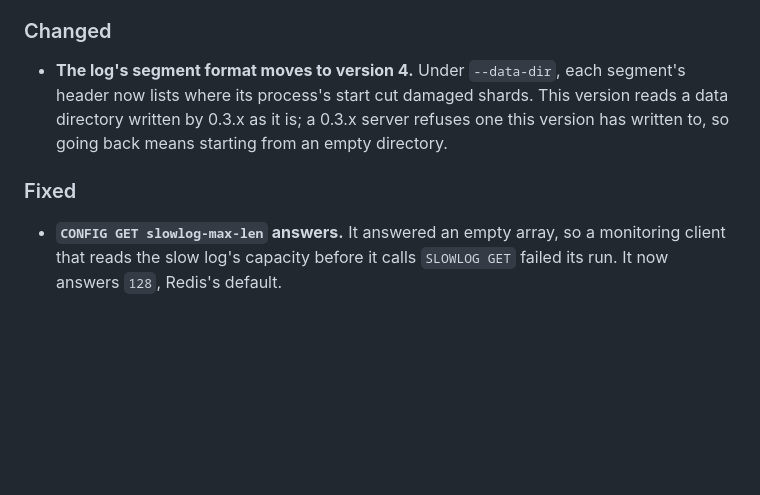
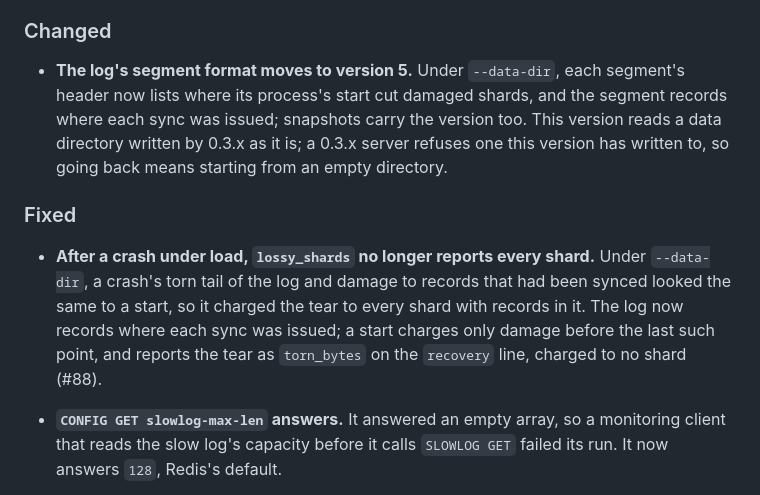
Before and after one commit to stefanobaldo/seedstone, a Markdown page: CHANGELOG.md, the part around the change. GitHub-like rendering; blank space fills up the shorter version.

Commit message:
docs: a crash's torn tail is reported apart from damage to synced records
Signed-off-by: Stefano Baldo <stefanobaldo@gmail.com>

```diff
--- a/CHANGELOG.md
+++ b/CHANGELOG.md
@@ -23,13 +23,22 @@ SemVer and are `0.x` while the keyspace holds only strings;
 
 ### Changed
 
-- **The log's segment format moves to version 4.** Under `--data-dir`, each
-  segment's header now lists where its process's start cut damaged shards.
-  This version reads a data directory written by 0.3.x as it is; a 0.3.x
-  server refuses one this version has written to, so going back means
-  starting from an empty directory.
+- **The log's segment format moves to version 5.** Under `--data-dir`, each
+  segment's header now lists where its process's start cut damaged shards,
+  and the segment records where each sync was issued; snapshots carry the
+  version too. This version reads a data directory written by 0.3.x as it
+  is; a 0.3.x server refuses one this version has written to, so going back
+  means starting from an empty directory.
 
 ### Fixed
+
+- **After a crash under load, `lossy_shards` no longer reports every
+  shard.** Under `--data-dir`, a crash's torn tail of the log and damage to
+  records that had been synced looked the same to a start, so it charged
+  the tear to every shard with records in it. The log now records where
+  each sync was issued; a start charges only damage before the last such
+  point, and reports the tear as `torn_bytes` on the `recovery` line,
+  charged to no shard (#88).
 
 - **`CONFIG GET slowlog-max-len` answers.** It answered an empty array, so
   a monitoring client that reads the slow log's capacity before it calls
```
Also changed, not shown: docs/ARCHITECTURE.md (+4 -1 lines), docs/operations.md (+4 -2 lines).
